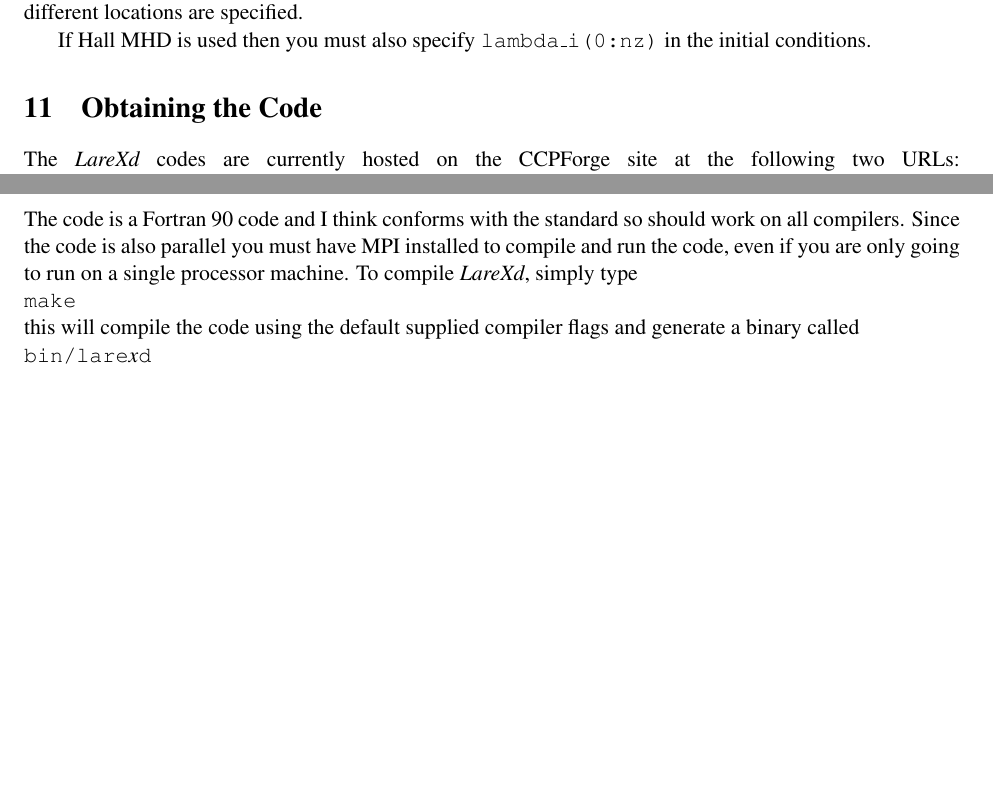
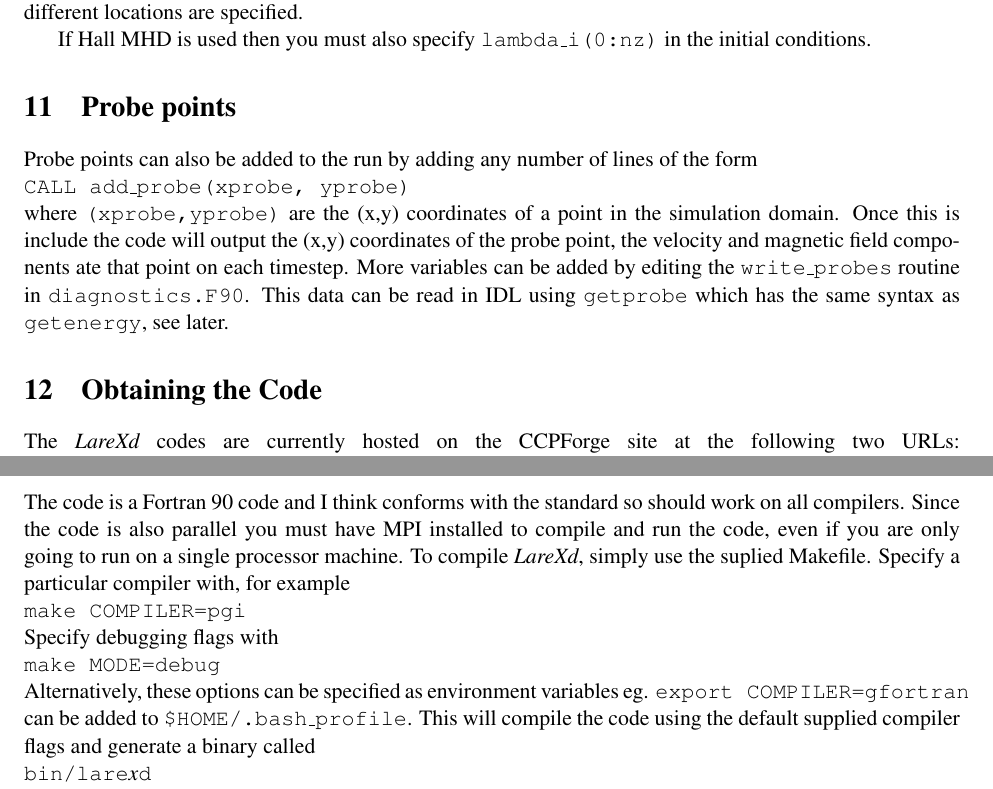
Before and after one commit to Warwick-Plasma/Lare2d, a LaTeX document (Manual/LareXd-manual.tex): two parts of pages 17 and 18 of 29, joined at a grey line, cut so that both start at the same text, the shorter picture padded with empty space. Compiled offline with pdfLaTeX.

Commit message:
Added new Makefile instructions and probe data

```diff
--- a/Manual/LareXd-manual.tex
+++ b/Manual/LareXd-manual.tex
@@ -463,6 +463,15 @@
 
 If Hall MHD is used then you must also specify \texttt{lambda\_i(0:nz)} in the initial conditions.
 
+\section{Probe points}
+Probe points can also be added to the run by adding any number of lines of the form\\
+\texttt{CALL add\_probe(xprobe, yprobe)}\\
+where \texttt{(xprobe,yprobe)} are the (x,y) coordinates of a point in the simulation domain.
+Once this is include the code will output the (x,y) coordinates of the probe point, the velocity
+and magnetic field components ate that point on each timestep. More variables can be added by
+editing the \texttt{write\_probes} routine in \texttt{diagnostics.F90}. This data can be read in IDL
+using \texttt{getprobe} which has the same syntax as \texttt{getenergy}, see later.
+
 \section{Obtaining the Code}
 The {\it LareXd} codes are currently hosted on the CCPForge site at
 the following two URLs:\linebreak
@@ -524,9 +533,13 @@
 \section{Makefile}
 
 The code is a Fortran 90 code and I think conforms with the standard so should work on all compilers. Since the code is also parallel you must have MPI installed to compile and run the code, even if you are only going to run on a single processor machine.
-To compile {\it LareXd}, simply type\\
-\texttt{make}\\
-this will compile the code using the default supplied compiler flags and generate a binary called\\
+To compile {\it LareXd}, simply use the suplied Makefile. Specify a particular compiler with, for example \\
+\texttt{make COMPILER=pgi}\\
+Specify debugging flags with\\
+\texttt{make MODE=debug}\\
+Alternatively, these options can be specified as environment variables
+eg. \texttt{export COMPILER=gfortran} can be added to \texttt{\$HOME/.bash\_profile}.
+This will compile the code using the default supplied compiler flags and generate a binary called\\
 \texttt{bin/lare{\it x}d}\\
 where {\it x} is replaced by either 2 or 3. The code can then be run on a workstation using either\\
 \texttt{./bin/lare{\it x}d}\\
```
